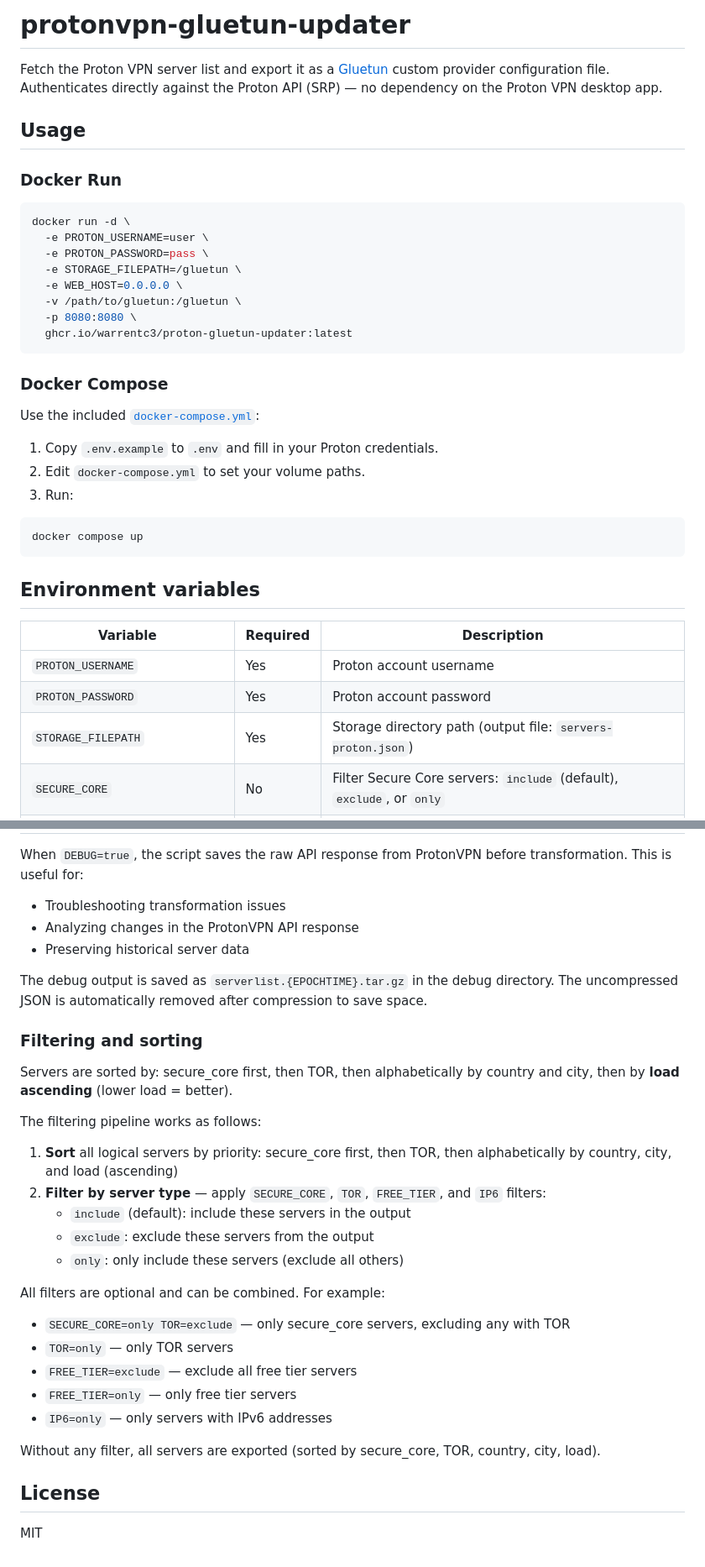
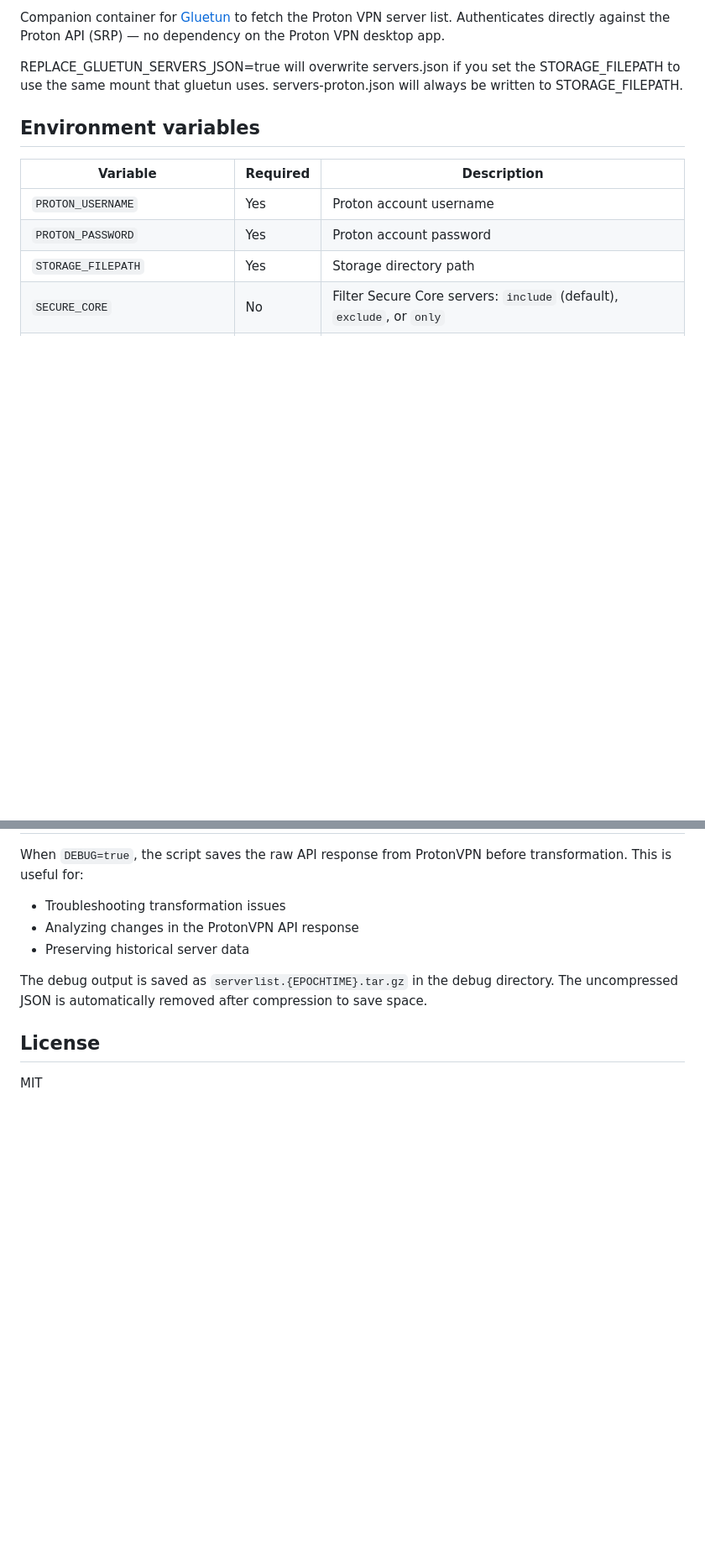
Before and after one commit to warrentc3/proton-gluetun-updater, a Markdown page: README.md, 2 parts joined by grey strips. Shown at 84% size. Drawn GitHub-style; blank space fills up the shorter version.

Commit message:
Refactor README for clarity and conciseness
Removed redundant usage instructions and filtering details from the README.

Signed-off-by: DubC <26634421+warrentc3@users.noreply.github.com>

````diff
--- a/README.md
+++ b/README.md
@@ -1,40 +1,15 @@
-# protonvpn-gluetun-updater
+Companion container for [Gluetun](https://github.com/qdm12/gluetun) to fetch the Proton VPN server list. Authenticates directly against the Proton API (SRP) — no dependency on the Proton VPN desktop app.
 
-Fetch the Proton VPN server list and export it as a [Gluetun](https://github.com/qdm12/gluetun) custom provider configuration file.
-Authenticates directly against the Proton API (SRP) — no dependency on the Proton VPN desktop app.
+REPLACE_GLUETUN_SERVERS_JSON=true will overwrite servers.json if you set the STORAGE_FILEPATH to use the same mount that gluetun uses.
+servers-proton.json will always be written to STORAGE_FILEPATH.
 
-## Usage
-
-### Docker Run
-```bash
-docker run -d \
-  -e PROTON_USERNAME=user \
-  -e PROTON_PASSWORD=pass \
-  -e STORAGE_FILEPATH=/gluetun \
-  -e WEB_HOST=0.0.0.0 \
-  -v /path/to/gluetun:/gluetun \
-  -p 8080:8080 \
-  ghcr.io/warrentc3/proton-gluetun-updater:latest
-```
-
-### Docker Compose
-Use the included [`docker-compose.yml`](docker-compose.yml):
-
-1. Copy `.env.example` to `.env` and fill in your Proton credentials.
-2. Edit `docker-compose.yml` to set your volume paths.
-3. Run:
-
-```bash
-docker compose up
-```
 
 ## Environment variables
-
 | Variable           | Required | Description                                                                                           |
 | ------------------ | -------- | ----------------------------------------------------------------------------------------------------- |
 | `PROTON_USERNAME`  | Yes      | Proton account username                                                                               |
 | `PROTON_PASSWORD`  | Yes      | Proton account password                                                                               |
-| `STORAGE_FILEPATH` | Yes      | Storage directory path (output file: `servers-proton.json`)                                           |
+| `STORAGE_FILEPATH` | Yes      | Storage directory path                                          |
 | `SECURE_CORE`      | No       | Filter Secure Core servers: `include` (default), `exclude`, or `only`                                 |
 | `TOR`              | No       | Filter TOR servers: `include` (default), `exclude`, or `only`                                         |
 | `FREE_TIER`        | No       | Filter free tier servers: `include` (default), `exclude`, or `only`                                   |
@@ -71,27 +59,6 @@ When `DEBUG=true`, the script saves the raw API response from ProtonVPN before t
 
 The debug output is saved as `serverlist.{EPOCHTIME}.tar.gz` in the debug directory. The uncompressed JSON is automatically removed after compression to save space.
 
-### Filtering and sorting
-
-Servers are sorted by: secure_core first, then TOR, then alphabetically by country and city, then by **load ascending** (lower load = better).
-
-The filtering pipeline works as follows:
-
-1. **Sort** all logical servers by priority: secure_core first, then TOR, then alphabetically by country, city, and load (ascending)
-2. **Filter by server type** — apply `SECURE_CORE`, `TOR`, `FREE_TIER`, and `IP6` filters:
-   - `include` (default): include these servers in the output
-   - `exclude`: exclude these servers from the output
-   - `only`: only include these servers (exclude all others)
-
-All filters are optional and can be combined. For example:
-- `SECURE_CORE=only TOR=exclude` — only secure_core servers, excluding any with TOR
-- `TOR=only` — only TOR servers
-- `FREE_TIER=exclude` — exclude all free tier servers
-- `FREE_TIER=only` — only free tier servers
-- `IP6=only` — only servers with IPv6 addresses
-
-Without any filter, all servers are exported (sorted by secure_core, TOR, country, city, load).
-
 ## License
 
 MIT
````
Also changed, not shown: other parts of README.md (+13 -0 lines).
